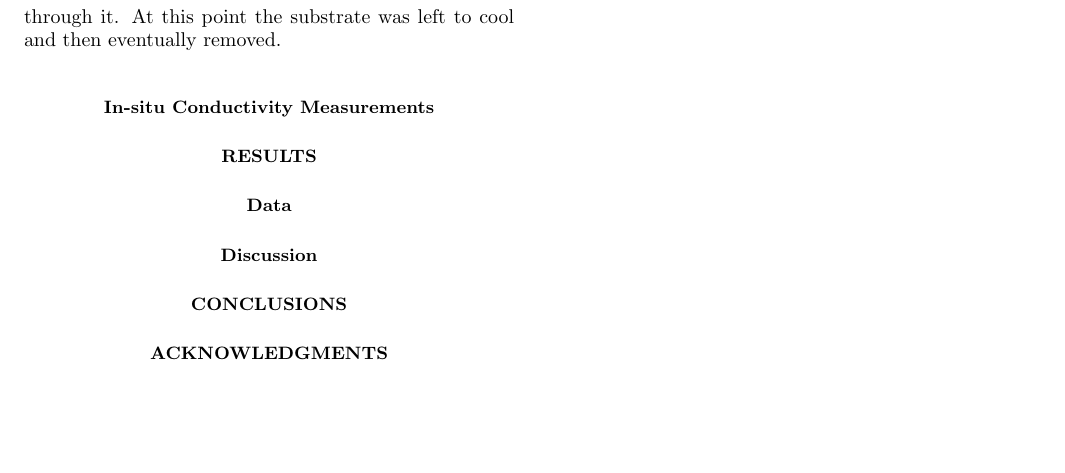
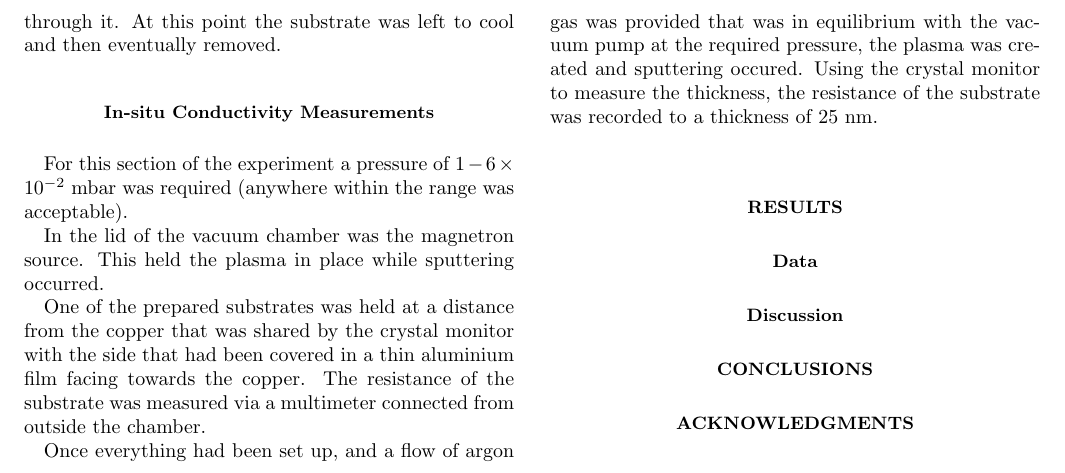
Before and after one commit to goldfish-dave/SeniorPhysicsLabReport2, a LaTeX paper (report.tex): part of page 2 of 2, cut so that both start at the same text, the shorter picture padded with empty space. Compiled offline with pdfLaTeX.

Commit message:
in-situ conductivity measurements procedure complete

```diff
--- a/report.tex
+++ b/report.tex
@@ -66,6 +66,13 @@ Once everything was ready and in the chamber it was evacuated down to the requir
 
 \subsection{In-situ Conductivity Measurements}
 
+For this section of the experiment a pressure of $1-6\times10^{-2}$ mbar was required (anywhere within the range was acceptable).
+
+In the lid of the vacuum chamber was the magnetron source. This held the plasma in place while sputtering occurred.
+
+One of the prepared substrates was held at a distance from the copper that was shared by the crystal monitor with the side that had been covered in a thin aluminium film facing towards the copper. The resistance of the substrate was measured via a multimeter connected from outside the chamber.
+
+Once everything had been set up, and a flow of argon gas was provided that was in equilibrium with the vacuum pump at the required pressure, the plasma was created and sputtering occured. Using the crystal monitor to measure the thickness, the resistance of the substrate was recorded to a thickness of 25 nm.
 
 
 \section{Results}
```
